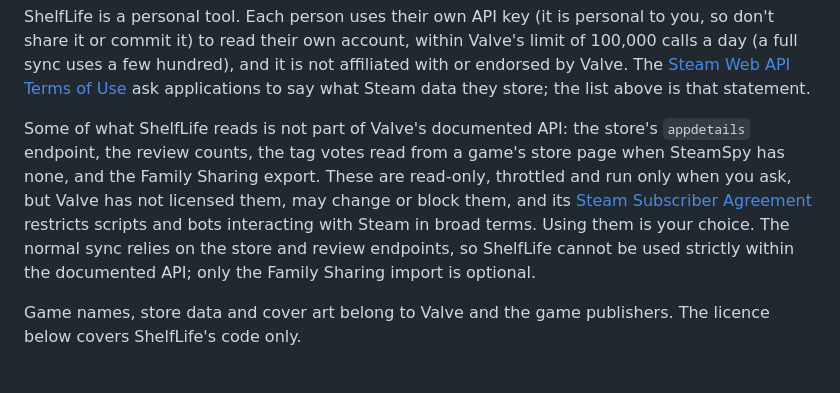
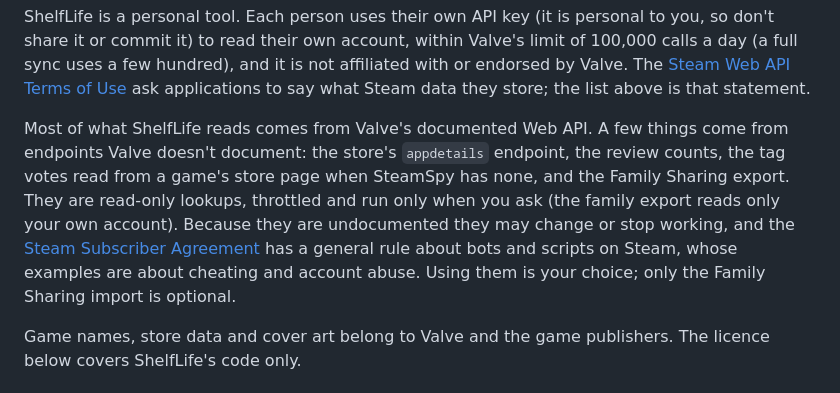
Before and after one commit to Antonetti-Lucas/shelflife, a Markdown page: README.md, the part around the change. Drawn GitHub-style.

Commit message:
Soften the wording about Valve's undocumented endpoints in the README
Lead with the fact that most data comes from the documented Web API, say what
the few undocumented lookups are, and describe the Subscriber Agreement's rule
on bots for what it is, instead of saying ShelfLife cannot be used within the
documented API.

Co-Authored-By: Claude Sonnet 5.5 <noreply@anthropic.com>

```diff
--- a/README.md
+++ b/README.md
@@ -152,7 +152,7 @@ Delete `.env`, `shelflife.db` and `data/` and nothing of yours is left.
 
 ShelfLife is a personal tool. Each person uses their own API key (it is personal to you, so don't share it or commit it) to read their own account, within Valve's limit of 100,000 calls a day (a full sync uses a few hundred), and it is not affiliated with or endorsed by Valve. The [Steam Web API Terms of Use](https://steamcommunity.com/dev/apiterms) ask applications to say what Steam data they store; the list above is that statement.
 
-Some of what ShelfLife reads is not part of Valve's documented API: the store's `appdetails` endpoint, the review counts, the tag votes read from a game's store page when SteamSpy has none, and the Family Sharing export. These are read-only, throttled and run only when you ask, but Valve has not licensed them, may change or block them, and its [Steam Subscriber Agreement](https://store.steampowered.com/subscriber_agreement/) restricts scripts and bots interacting with Steam in broad terms. Using them is your choice. The normal sync relies on the store and review endpoints, so ShelfLife cannot be used strictly within the documented API; only the Family Sharing import is optional.
+Most of what ShelfLife reads comes from Valve's documented Web API. A few things come from endpoints Valve doesn't document: the store's `appdetails` endpoint, the review counts, the tag votes read from a game's store page when SteamSpy has none, and the Family Sharing export. They are read-only lookups, throttled and run only when you ask (the family export reads only your own account). Because they are undocumented they may change or stop working, and the [Steam Subscriber Agreement](https://store.steampowered.com/subscriber_agreement/) has a general rule about bots and scripts on Steam, whose examples are about cheating and account abuse. Using them is your choice; only the Family Sharing import is optional.
 
 Game names, store data and cover art belong to Valve and the game publishers. The licence below covers ShelfLife's code only.
 
```
